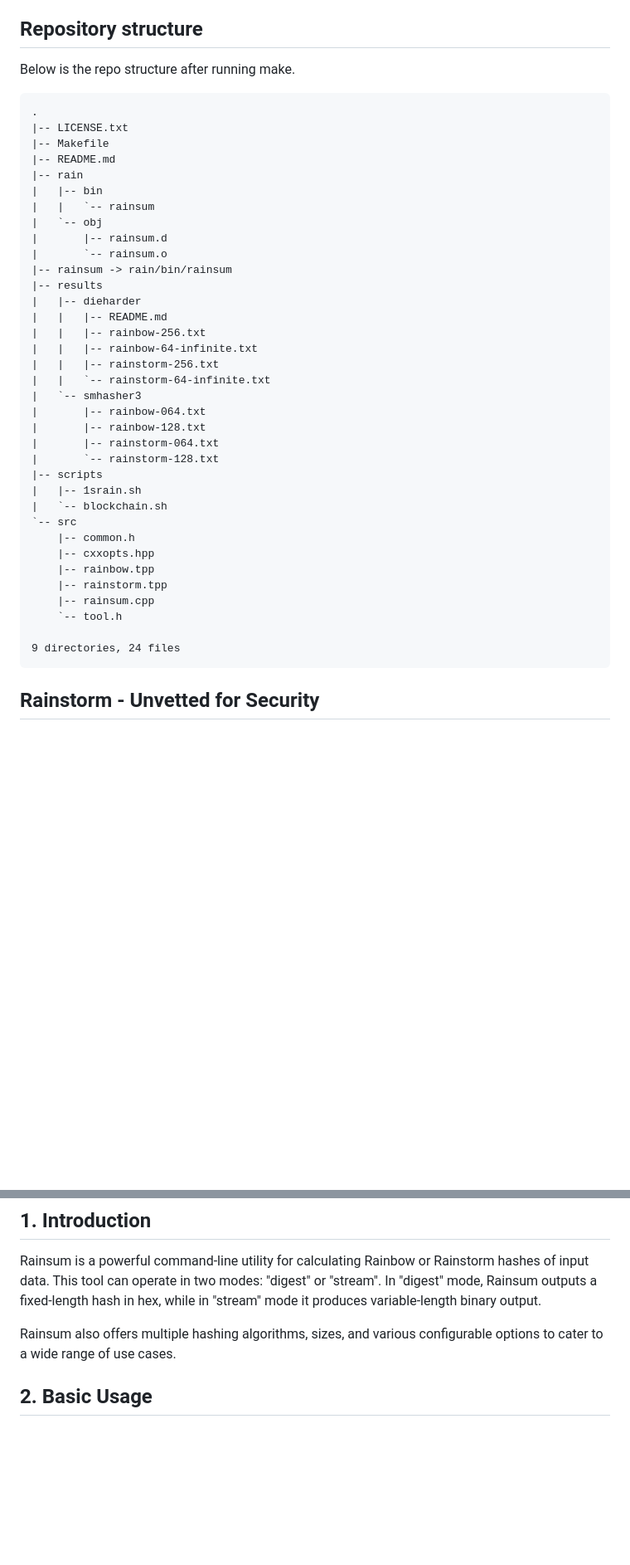
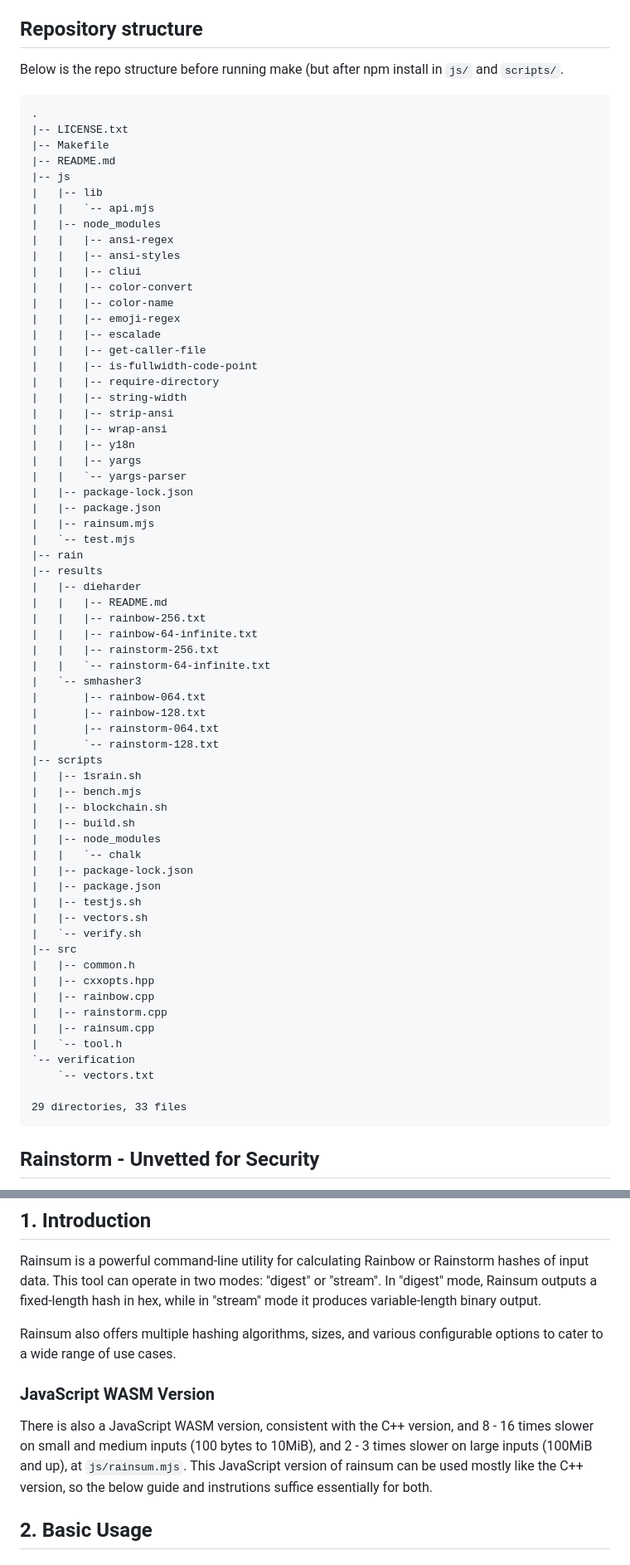
Before and after one commit to DOSAYGO-Research/rain, a Markdown page: README.md, 2 parts joined by grey strips. Shown at 83% size. Drawn GitHub-style; blank space fills up the shorter version.

Commit message:
Update README.md
updated structure and note on wasm tool

````diff
--- a/README.md
+++ b/README.md
@@ -40,20 +40,38 @@ Rainbow is a fast hash function (13.2 GiB/sec, 4.61 bytes/cycle on long messages
 
 ## Repository structure
 
-Below is the repo structure after running make.
+Below is the repo structure before running make (but after npm install in `js/` and `scripts/`.
 
 ```tree
 .
 |-- LICENSE.txt
 |-- Makefile
 |-- README.md
+|-- js
+|   |-- lib
+|   |   `-- api.mjs
+|   |-- node_modules
+|   |   |-- ansi-regex
+|   |   |-- ansi-styles
+|   |   |-- cliui
+|   |   |-- color-convert
+|   |   |-- color-name
+|   |   |-- emoji-regex
+|   |   |-- escalade
+|   |   |-- get-caller-file
+|   |   |-- is-fullwidth-code-point
+|   |   |-- require-directory
+|   |   |-- string-width
+|   |   |-- strip-ansi
+|   |   |-- wrap-ansi
+|   |   |-- y18n
+|   |   |-- yargs
+|   |   `-- yargs-parser
+|   |-- package-lock.json
+|   |-- package.json
+|   |-- rainsum.mjs
+|   `-- test.mjs
 |-- rain
-|   |-- bin
-|   |   `-- rainsum
-|   `-- obj
-|       |-- rainsum.d
-|       `-- rainsum.o
-|-- rainsum -> rain/bin/rainsum
 |-- results
 |   |-- dieharder
 |   |   |-- README.md
@@ -68,16 +86,27 @@ Below is the repo structure after running make.
 |       `-- rainstorm-128.txt
 |-- scripts
 |   |-- 1srain.sh
-|   `-- blockchain.sh
-`-- src
-    |-- common.h
-    |-- cxxopts.hpp
-    |-- rainbow.tpp
-    |-- rainstorm.tpp
-    |-- rainsum.cpp
-    `-- tool.h
+|   |-- bench.mjs
+|   |-- blockchain.sh
+|   |-- build.sh
+|   |-- node_modules
+|   |   `-- chalk
+|   |-- package-lock.json
+|   |-- package.json
+|   |-- testjs.sh
+|   |-- vectors.sh
+|   `-- verify.sh
+|-- src
+|   |-- common.h
+|   |-- cxxopts.hpp
+|   |-- rainbow.cpp
+|   |-- rainstorm.cpp
+|   |-- rainsum.cpp
+|   `-- tool.h
+`-- verification
+    `-- vectors.txt
 
-9 directories, 24 files
+29 directories, 33 files
 ```
 
 ## Rainstorm - **Unvetted for Security**
@@ -106,6 +135,10 @@ This repository and content is licensed under Apache-2.0 unless otherwise noted.
 Rainsum is a powerful command-line utility for calculating Rainbow or Rainstorm hashes of input data. This tool can operate in two modes: "digest" or "stream". In "digest" mode, Rainsum outputs a fixed-length hash in hex, while in "stream" mode it produces variable-length binary output.
 
 Rainsum also offers multiple hashing algorithms, sizes, and various configurable options to cater to a wide range of use cases.
+
+### JavaScript WASM Version
+
+There is also a JavaScript WASM version, consistent with the C++ version, and 8 - 16 times slower on small and medium inputs (100 bytes to 10MiB), and 2 - 3 times slower on large inputs (100MiB and up), at `js/rainsum.mjs`. This JavaScript version of rainsum can be used mostly like the C++ version, so the below guide and instrutions suffice essentially for both.
 
 ## 2. Basic Usage
 
````
